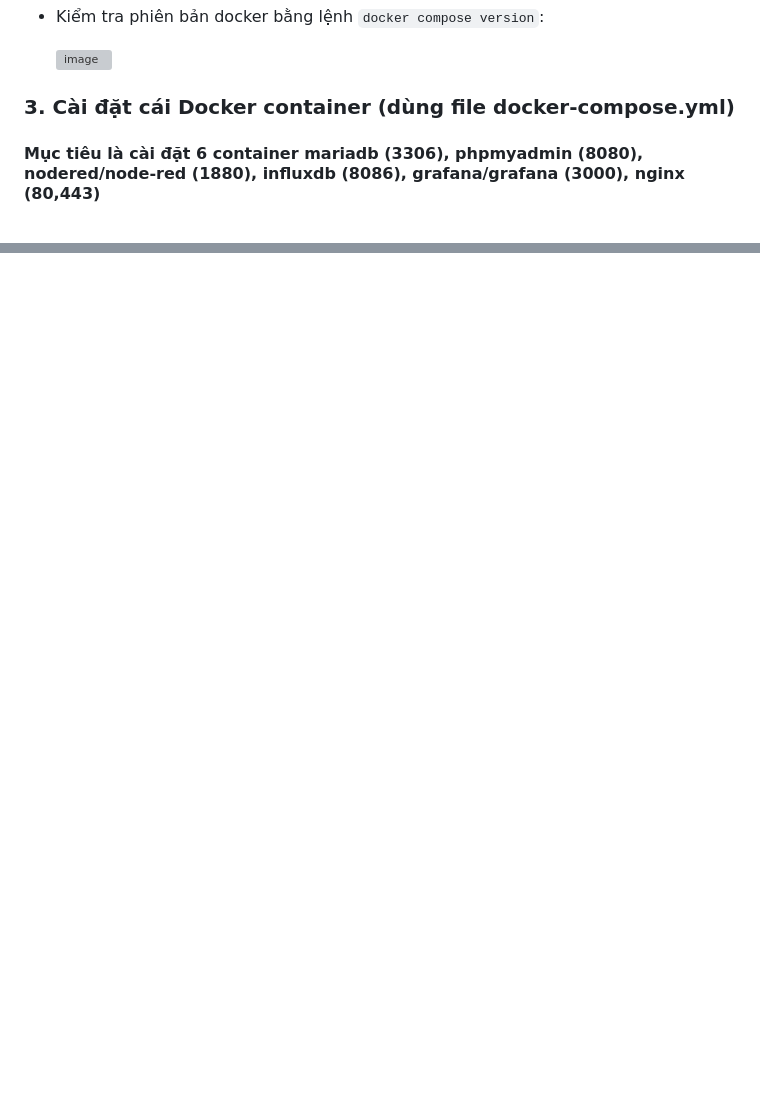
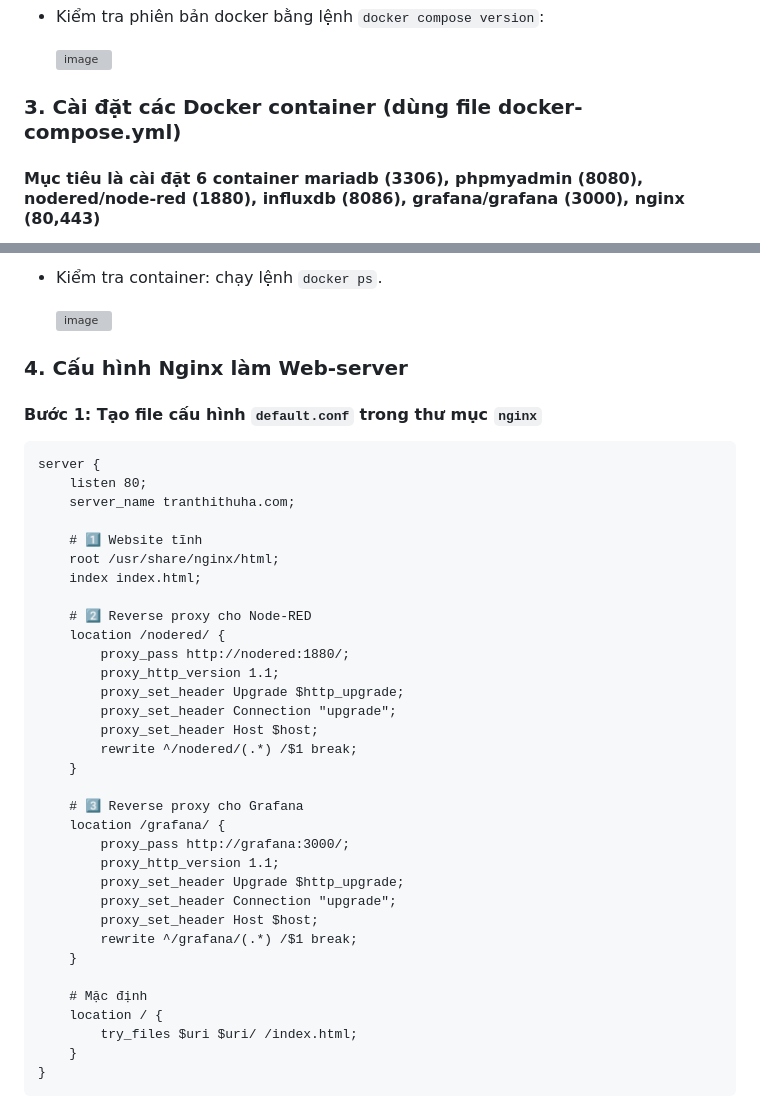
Before and after one commit to ThuHa2004/BT3_WEB_LTUDWebtrennenLinux, a Markdown page: README.md, 2 parts joined by grey strips. Rendered like a GitHub page; blank space fills up the shorter version; grey boxes are pictures that could not be loaded.

````diff
--- a/README.md
+++ b/README.md
@@ -52,7 +52,7 @@
 
   <img width="836" height="105" alt="image" src="https://github.com/user-attachments/assets/0f24f0b6-a501-4213-8054-76b494612c8f" />
 
-### 3. Cài đặt cái Docker container (dùng file docker-compose.yml)
+### 3. Cài đặt các Docker container (dùng file docker-compose.yml)
 #### Mục tiêu là cài đặt 6 container mariadb (3306), phpmyadmin (8080), nodered/node-red (1880), influxdb (8086), grafana/grafana (3000), nginx (80,443)
 - `MariaDB (3306)`: CSDL
 - `phpMyAdmin (8080)`: Quản lý DB qua web
@@ -64,0 +148,41 @@
+- Kiểm tra container: chạy lệnh `docker ps`.
+
+  <img width="1919" height="383" alt="image" src="https://github.com/user-attachments/assets/f6fc1a14-c628-404b-b7ce-d9d6cc673848" />
+
+### 4. Cấu hình Nginx làm Web-server
+#### Bước 1: Tạo file cấu hình `default.conf` trong thư mục `nginx`
+```
+server {
+    listen 80;
+    server_name tranthithuha.com;
+
+    # 1️⃣ Website tĩnh
+    root /usr/share/nginx/html;
+    index index.html;
+
+    # 2️⃣ Reverse proxy cho Node-RED
+    location /nodered/ {
+        proxy_pass http://nodered:1880/;
+        proxy_http_version 1.1;
+        proxy_set_header Upgrade $http_upgrade;
+        proxy_set_header Connection "upgrade";
+        proxy_set_header Host $host;
+        rewrite ^/nodered/(.*) /$1 break;
+    }
+
+    # 3️⃣ Reverse proxy cho Grafana
+    location /grafana/ {
+        proxy_pass http://grafana:3000/;
+        proxy_http_version 1.1;
+        proxy_set_header Upgrade $http_upgrade;
+        proxy_set_header Connection "upgrade";
+        proxy_set_header Host $host;
+        rewrite ^/grafana/(.*) /$1 break;
+    }
+
+    # Mặc định
+    location / {
+        try_files $uri $uri/ /index.html;
+    }
+}
+```
````
Also changed, not shown: other parts of README.md (+84 -1 lines).
